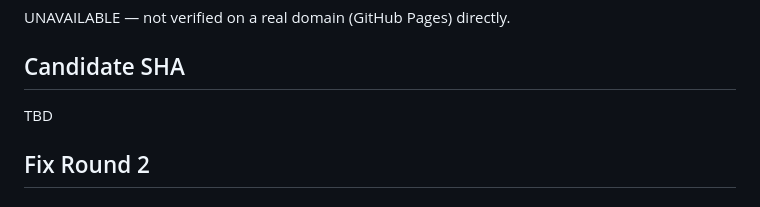
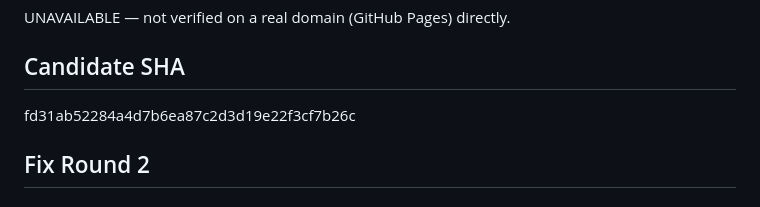
Before and after one commit to duzevents/duz-landing, a Markdown page: spec_and_plans/handoffs/duz-landing-WEB-LAND-1-handoff.md, the part around the change. Rendered like a GitHub page.

Commit message:
docs: update candidate SHA in handoff
    Co-Authored-By: Claude Opus 5.5 <noreply@anthropic.com>

```diff
--- a/spec_and_plans/handoffs/duz-landing-WEB-LAND-1-handoff.md
+++ b/spec_and_plans/handoffs/duz-landing-WEB-LAND-1-handoff.md
@@ -36,7 +36,7 @@ Success
 UNAVAILABLE — not verified on a real domain (GitHub Pages) directly.
 
 ## Candidate SHA
-TBD
+fd31ab52284a4d7b6ea87c2d3d19e22f3cf7b26c
 
 ## Fix Round 2
 ### Scope
```
